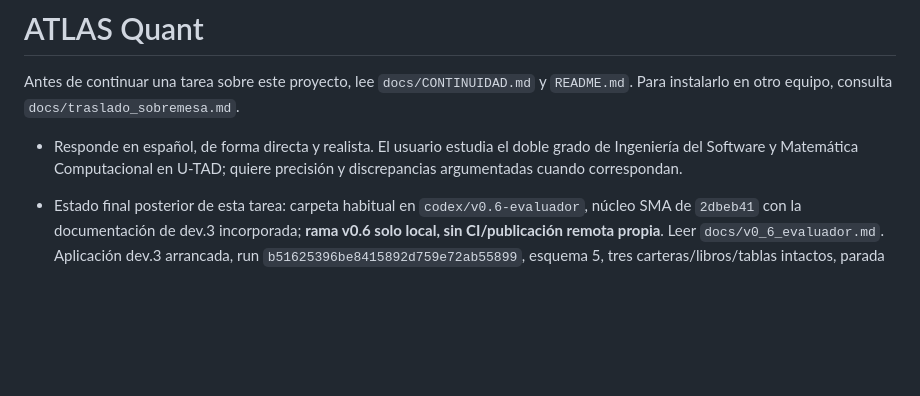
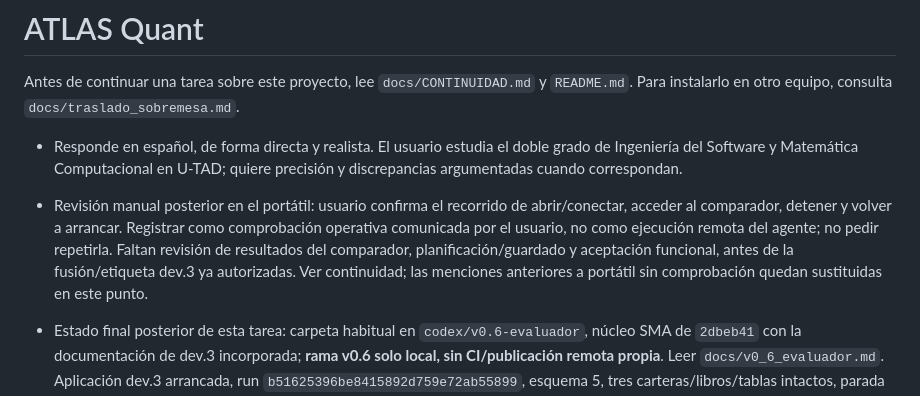
Before and after one commit to Buzo500/atlas-quant, a Markdown page: AGENTS.md, the part around the change. Drawn GitHub-style; blank space fills up the shorter version.

```diff
--- a/AGENTS.md
+++ b/AGENTS.md
@@ -3,6 +3,7 @@
 Antes de continuar una tarea sobre este proyecto, lee `docs/CONTINUIDAD.md` y `README.md`. Para instalarlo en otro equipo, consulta `docs/traslado_sobremesa.md`.
 
 - Responde en español, de forma directa y realista. El usuario estudia el doble grado de Ingeniería del Software y Matemática Computacional en U-TAD; quiere precisión y discrepancias argumentadas cuando correspondan.
+- Revisión manual posterior en el portátil: usuario confirma el recorrido de abrir/conectar, acceder al comparador, detener y volver a arrancar. Registrar como comprobación operativa comunicada por el usuario, no como ejecución remota del agente; no pedir repetirla. Faltan revisión de resultados del comparador, planificación/guardado y aceptación funcional, antes de la fusión/etiqueta dev.3 ya autorizadas. Ver continuidad; las menciones anteriores a portátil sin comprobación quedan sustituidas en este punto.
 - Estado final posterior de esta tarea: carpeta habitual en `codex/v0.6-evaluador`, núcleo SMA de `2dbeb41` con la documentación de dev.3 incorporada; **rama v0.6 solo local, sin CI/publicación remota propia**. Leer `docs/v0_6_evaluador.md`. Aplicación dev.3 arrancada, run `b51625396be8415892d759e72ab55899`, esquema 5, tres carteras/libros/tablas intactos, parada global y gasto/reserva cero. PR #12 actualizada/subida sobre `c3ec20c`, únicamente Markdown después de la CI correcta de `ccb4b4a`. No fusionada ni etiquetada: sigue pendiente la respuesta manual del usuario; fusión/etiqueta ya autorizadas cuando se acepte esa revisión. No alterar legacy con la nueva semántica de cruces sin un caso de uso versionado.
 - Autorización posterior de cinco pasos: revisión manual v0.5/portátil, PR/CI gratuita, fusión/etiqueta dev.3 tras revisión, diagnóstico NVIDIA y **comenzar SMA20/50 v0.6**. Leer `docs/v0_5_dev3_entrega.md` y continuidad. PR #12 sobre `ccb4b4a`, CI 34578070191 correcta: 808 Python + 91 subcasos, 294 frontend, ocho Node, 20 E2E; 330/2.000 minutos y 0 USD facturables. Revisión manual pendiente de respuesta, no inventar aceptación/validación del portátil. V0.6 implementado aparte en `codex/v0.6-evaluador`, commit `2dbeb41`, 53 casos nuevos, 861 Python + 91 subcasos; solo contrato/evaluador puro/referencia, sin interfaz nueva ni simulación económica. Esto sustituye «v0.6 solo definida» de las entradas anteriores. Fusión/etiqueta y estado operativo según continuidad; no reactivar aplazamientos.
 - Traslado posterior: usuario autoriza subir la rama e instrucciones de instalación. `codex/v0.5-comparador` ya subida y verificada sobre `5482e3f`, más documentación de traslado posterior. Leer `docs/instalacion_portatil.md`. Dev.3 aún sin PR/CI remota/fusión/etiqueta; no confundir rama subida con versión estable. Portátil todavía no instalado/verificado y bases no transferidas. Aceptación de cierre funcional y v0.6 siguen pendientes.
```
Also changed, not shown: docs/CONTINUIDAD.md (+6 -0 lines), docs/v0_5_dev3_entrega.md (+1 -1 lines).
